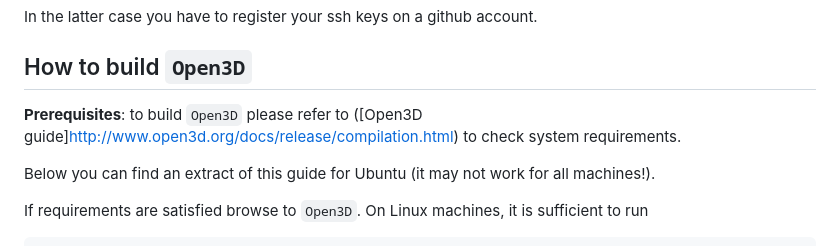
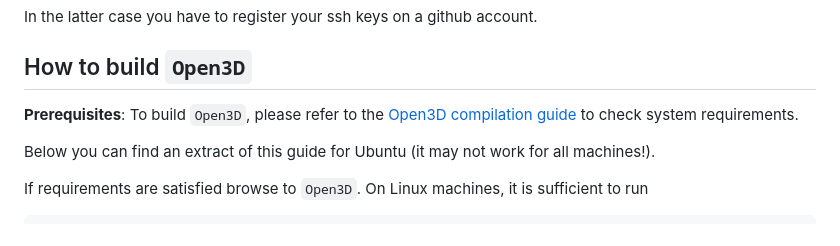
Before and after one commit to eugeniovaretti/MeshReconstructionFromPointCloud, a Markdown page: README.md, the part around the change. GitHub-like rendering.

```diff
--- a/README.md
+++ b/README.md
@@ -28,7 +28,7 @@ In the latter case you have to register your ssh keys on a github account.
 
 ## How to build `Open3D`
 
-**Prerequisites**: to build `Open3D` please refer to ([Open3D guide]http://www.open3d.org/docs/release/compilation.html) to check system requirements.
+**Prerequisites**: To build `Open3D`, please refer to the [Open3D compilation guide](http://www.open3d.org/docs/release/compilation.html) to check system requirements.
 
 Below you can find an extract of this guide for Ubuntu (it may not work for all machines!).
 
```
